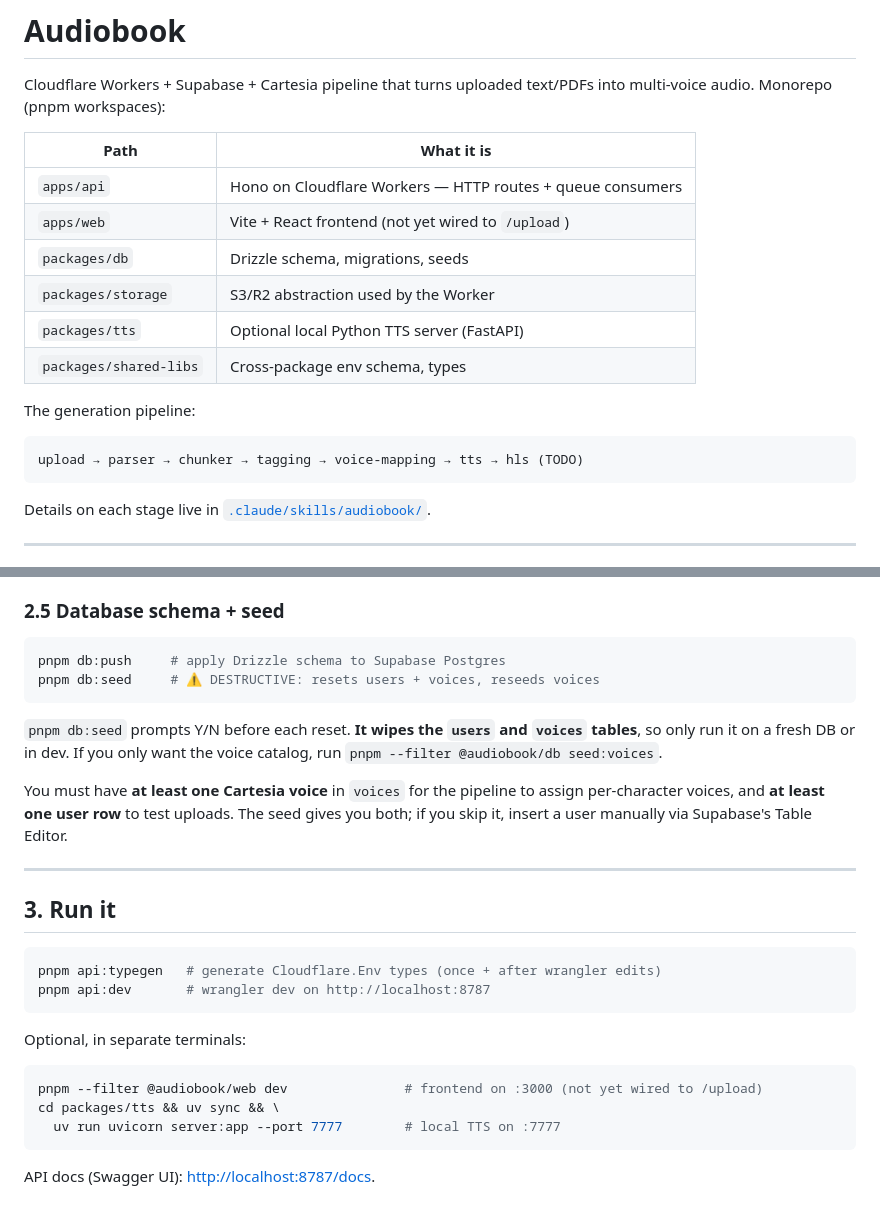
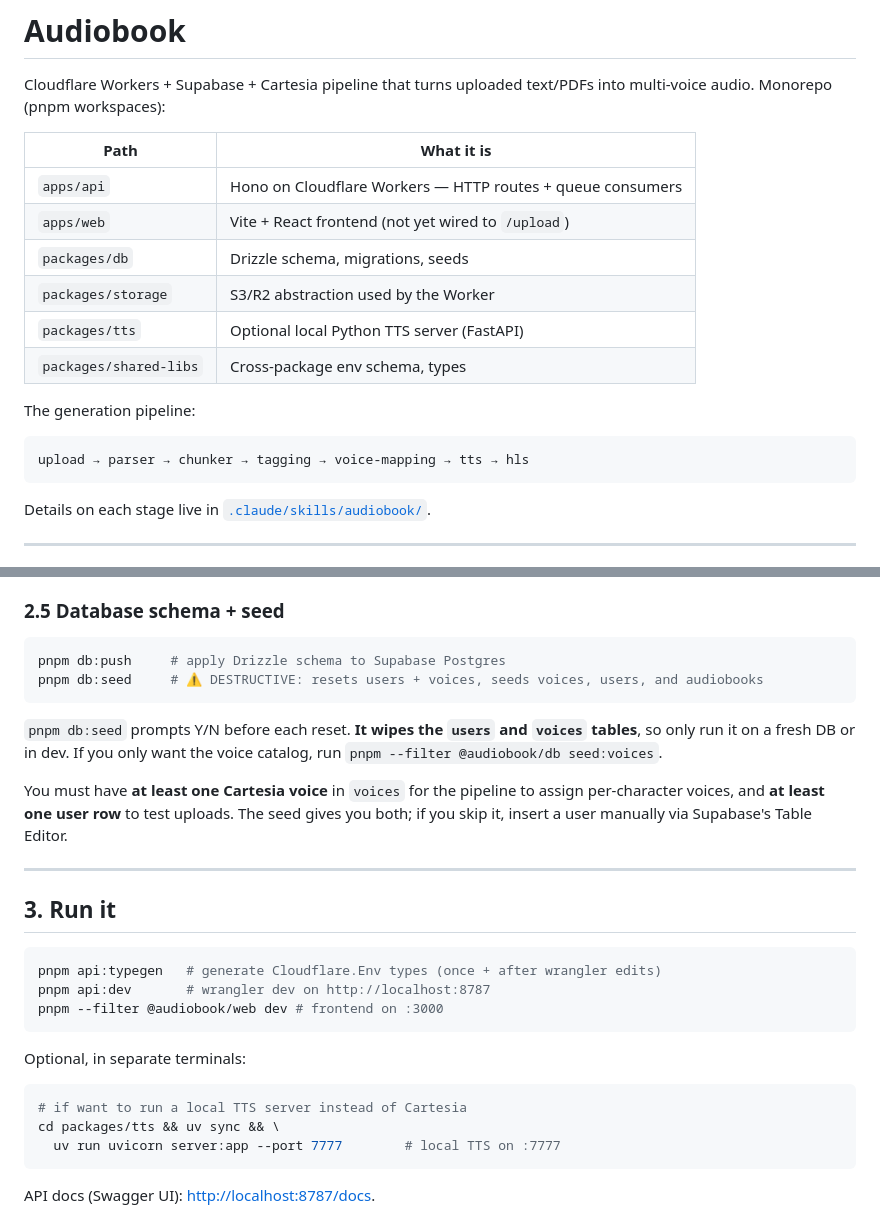
Before and after one commit to andrewhsugithub/audiobook, a Markdown page: README.md, 2 parts joined by grey strips. GitHub-like rendering.

````diff
--- a/README.md
+++ b/README.md
@@ -3,19 +3,19 @@
 Cloudflare Workers + Supabase + Cartesia pipeline that turns uploaded
 text/PDFs into multi-voice audio. Monorepo (pnpm workspaces):
 
-| Path | What it is |
-| --- | --- |
-| `apps/api` | Hono on Cloudflare Workers — HTTP routes + queue consumers |
-| `apps/web` | Vite + React frontend (not yet wired to `/upload`) |
-| `packages/db` | Drizzle schema, migrations, seeds |
-| `packages/storage` | S3/R2 abstraction used by the Worker |
-| `packages/tts` | Optional local Python TTS server (FastAPI) |
-| `packages/shared-libs` | Cross-package env schema, types |
+| Path                   | What it is                                                 |
+| ---------------------- | ---------------------------------------------------------- |
+| `apps/api`             | Hono on Cloudflare Workers — HTTP routes + queue consumers |
+| `apps/web`             | Vite + React frontend (not yet wired to `/upload`)         |
+| `packages/db`          | Drizzle schema, migrations, seeds                          |
+| `packages/storage`     | S3/R2 abstraction used by the Worker                       |
+| `packages/tts`         | Optional local Python TTS server (FastAPI)                 |
+| `packages/shared-libs` | Cross-package env schema, types                            |
 
 The generation pipeline:
 
 ```
-upload → parser → chunker → tagging → voice-mapping → tts → hls (TODO)
+upload → parser → chunker → tagging → voice-mapping → tts → hls
 ```
 
 Details on each stage live in
@@ -126,7 +126,7 @@ Take the returned id and paste it into **both**:
 
 ```bash
 pnpm db:push     # apply Drizzle schema to Supabase Postgres
-pnpm db:seed     # ⚠️ DESTRUCTIVE: resets users + voices, reseeds voices
+pnpm db:seed     # ⚠️ DESTRUCTIVE: resets users + voices, seeds voices, users, and audiobooks
 ```
 
 `pnpm db:seed` prompts Y/N before each reset. **It wipes the `users` and
@@ -145,12 +145,13 @@ manually via Supabase's Table Editor.
 ```bash
 pnpm api:typegen   # generate Cloudflare.Env types (once + after wrangler edits)
 pnpm api:dev       # wrangler dev on http://localhost:8787
+pnpm --filter @audiobook/web dev # frontend on :3000
 ```
 
 Optional, in separate terminals:
 
 ```bash
-pnpm --filter @audiobook/web dev               # frontend on :3000 (not yet wired to /upload)
+# if want to run a local TTS server instead of Cartesia
 cd packages/tts && uv sync && \
   uv run uvicorn server:app --port 7777        # local TTS on :7777
 ```
````
Also changed, not shown: other parts of README.md (+1 -1 lines).
